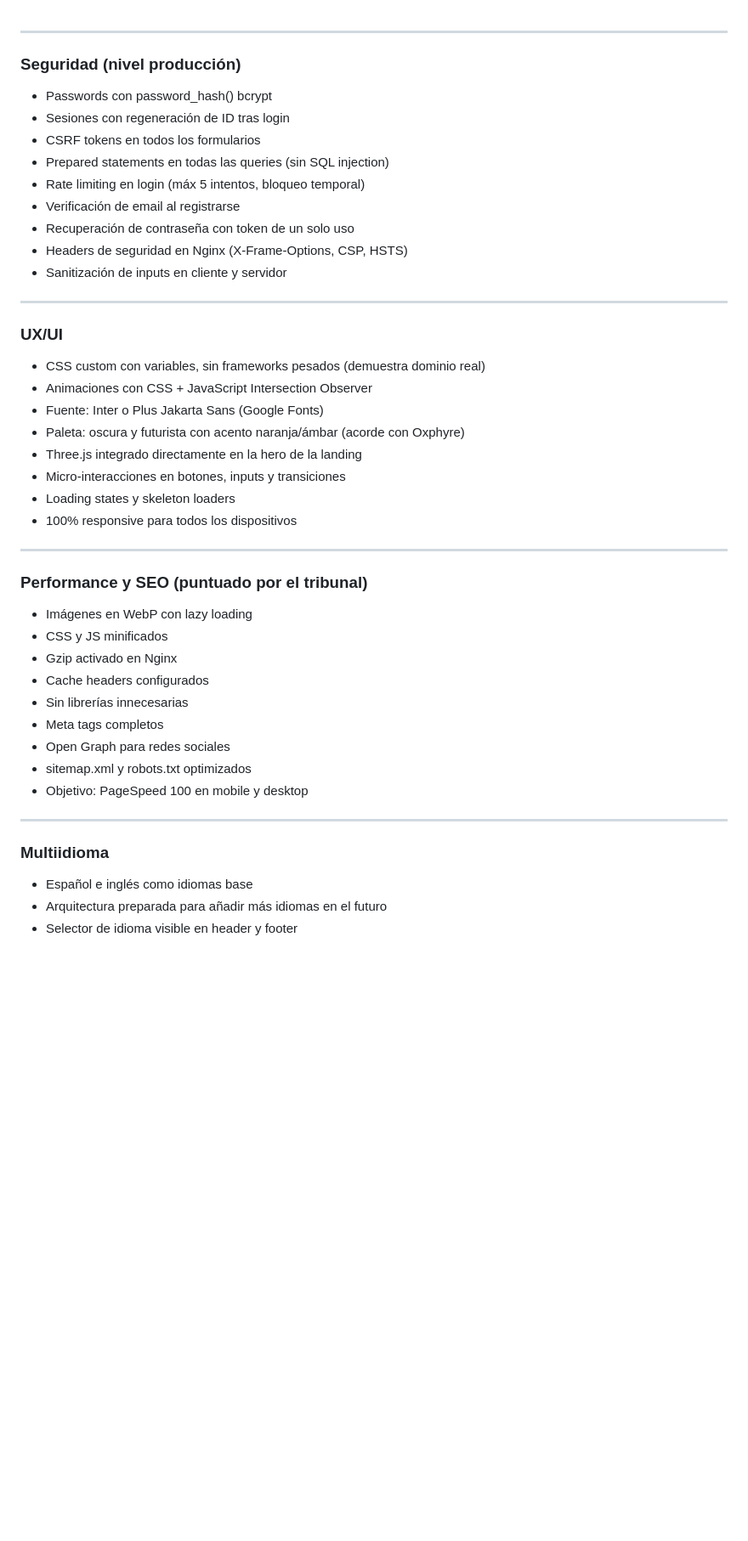
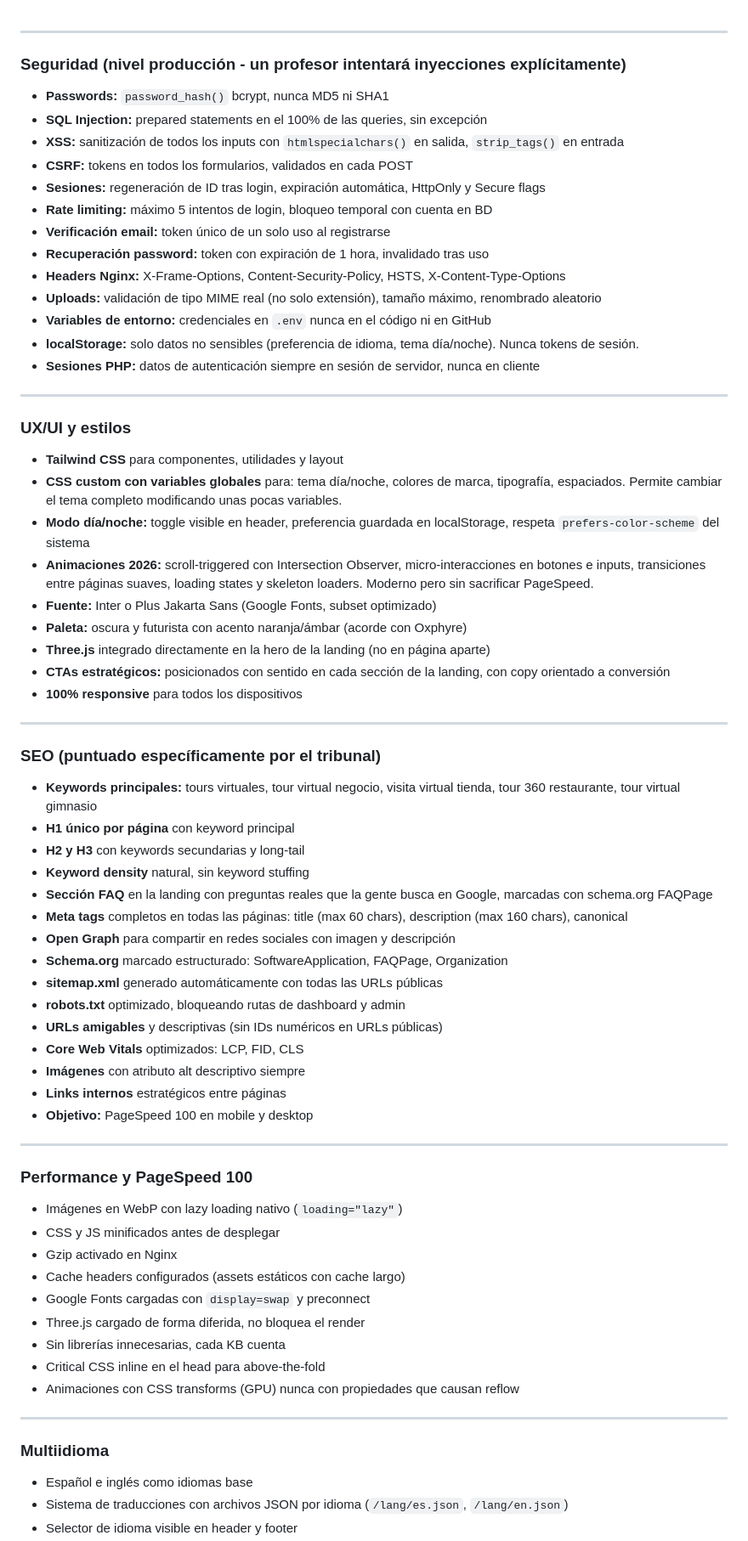
Before and after one commit to DaaniMM/oxphyre, a Markdown page: DEVLOG.md, the part around one of its changes. Shown at 85% size. Rendered like a GitHub page; blank space fills up the shorter version.

Commit message:
docs: complete product definition and devlog reorganization

```diff
--- a/DEVLOG.md
+++ b/DEVLOG.md
@@ -1,44 +1,68 @@
 ---
 
-### Seguridad (nivel producción)
-- Passwords con password_hash() bcrypt
-- Sesiones con regeneración de ID tras login
-- CSRF tokens en todos los formularios
-- Prepared statements en todas las queries (sin SQL injection)
-- Rate limiting en login (máx 5 intentos, bloqueo temporal)
-- Verificación de email al registrarse
-- Recuperación de contraseña con token de un solo uso
-- Headers de seguridad en Nginx (X-Frame-Options, CSP, HSTS)
-- Sanitización de inputs en cliente y servidor
+### Seguridad (nivel producción - un profesor intentará inyecciones explícitamente)
+- **Passwords:** `password_hash()` bcrypt, nunca MD5 ni SHA1
+- **SQL Injection:** prepared statements en el 100% de las queries, sin excepción
+- **XSS:** sanitización de todos los inputs con `htmlspecialchars()` en salida, `strip_tags()` en entrada
+- **CSRF:** tokens en todos los formularios, validados en cada POST
+- **Sesiones:** regeneración de ID tras login, expiración automática, HttpOnly y Secure flags
+- **Rate limiting:** máximo 5 intentos de login, bloqueo temporal con cuenta en BD
+- **Verificación email:** token único de un solo uso al registrarse
+- **Recuperación password:** token con expiración de 1 hora, invalidado tras uso
+- **Headers Nginx:** X-Frame-Options, Content-Security-Policy, HSTS, X-Content-Type-Options
+- **Uploads:** validación de tipo MIME real (no solo extensión), tamaño máximo, renombrado aleatorio
+- **Variables de entorno:** credenciales en `.env` nunca en el código ni en GitHub
+- **localStorage:** solo datos no sensibles (preferencia de idioma, tema día/noche). Nunca tokens de sesión.
+- **Sesiones PHP:** datos de autenticación siempre en sesión de servidor, nunca en cliente
 
 ---
 
-### UX/UI
-- CSS custom con variables, sin frameworks pesados (demuestra dominio real)
-- Animaciones con CSS + JavaScript Intersection Observer
-- Fuente: Inter o Plus Jakarta Sans (Google Fonts)
-- Paleta: oscura y futurista con acento naranja/ámbar (acorde con Oxphyre)
-- Three.js integrado directamente en la hero de la landing
-- Micro-interacciones en botones, inputs y transiciones
-- Loading states y skeleton loaders
-- 100% responsive para todos los dispositivos
+### UX/UI y estilos
+- **Tailwind CSS** para componentes, utilidades y layout
+- **CSS custom con variables globales** para: tema día/noche, colores de marca, tipografía, espaciados. Permite cambiar el tema completo modificando unas pocas variables.
+- **Modo día/noche:** toggle visible en header, preferencia guardada en localStorage, respeta `prefers-color-scheme` del sistema
+- **Animaciones 2026:** scroll-triggered con Intersection Observer, micro-interacciones en botones e inputs, transiciones entre páginas suaves, loading states y skeleton loaders. Moderno pero sin sacrificar PageSpeed.
+- **Fuente:** Inter o Plus Jakarta Sans (Google Fonts, subset optimizado)
+- **Paleta:** oscura y futurista con acento naranja/ámbar (acorde con Oxphyre)
+- **Three.js** integrado directamente en la hero de la landing (no en página aparte)
+- **CTAs estratégicos:** posicionados con sentido en cada sección de la landing, con copy orientado a conversión
+- **100% responsive** para todos los dispositivos
 
 ---
 
-### Performance y SEO (puntuado por el tribunal)
-- Imágenes en WebP con lazy loading
-- CSS y JS minificados
+### SEO (puntuado específicamente por el tribunal)
+- **Keywords principales:** tours virtuales, tour virtual negocio, visita virtual tienda, tour 360 restaurante, tour virtual gimnasio
+- **H1 único por página** con keyword principal
+- **H2 y H3** con keywords secundarias y long-tail
+- **Keyword density** natural, sin keyword stuffing
+- **Sección FAQ** en la landing con preguntas reales que la gente busca en Google, marcadas con schema.org FAQPage
+- **Meta tags** completos en todas las páginas: title (max 60 chars), description (max 160 chars), canonical
+- **Open Graph** para compartir en redes sociales con imagen y descripción
+- **Schema.org** marcado estructurado: SoftwareApplication, FAQPage, Organization
+- **sitemap.xml** generado automáticamente con todas las URLs públicas
+- **robots.txt** optimizado, bloqueando rutas de dashboard y admin
+- **URLs amigables** y descriptivas (sin IDs numéricos en URLs públicas)
+- **Core Web Vitals** optimizados: LCP, FID, CLS
+- **Imágenes** con atributo alt descriptivo siempre
+- **Links internos** estratégicos entre páginas
+- **Objetivo:** PageSpeed 100 en mobile y desktop
+
+---
+
+### Performance y PageSpeed 100
+- Imágenes en WebP con lazy loading nativo (`loading="lazy"`)
+- CSS y JS minificados antes de desplegar
 - Gzip activado en Nginx
-- Cache headers configurados
-- Sin librerías innecesarias
-- Meta tags completos
-- Open Graph para redes sociales
-- sitemap.xml y robots.txt optimizados
-- Objetivo: PageSpeed 100 en mobile y desktop
+- Cache headers configurados (assets estáticos con cache largo)
+- Google Fonts cargadas con `display=swap` y preconnect
+- Three.js cargado de forma diferida, no bloquea el render
+- Sin librerías innecesarias, cada KB cuenta
+- Critical CSS inline en el head para above-the-fold
+- Animaciones con CSS transforms (GPU) nunca con propiedades que causan reflow
 
 ---
 
 ### Multiidioma
 - Español e inglés como idiomas base
-- Arquitectura preparada para añadir más idiomas en el futuro
+- Sistema de traducciones con archivos JSON por idioma (`/lang/es.json`, `/lang/en.json`)
 - Selector de idioma visible en header y footer
```
Also changed, not shown: other parts of DEVLOG.md (+68 -49 lines), CLAUDE.md (added).
